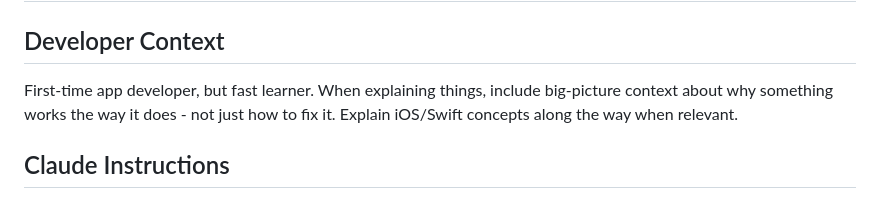
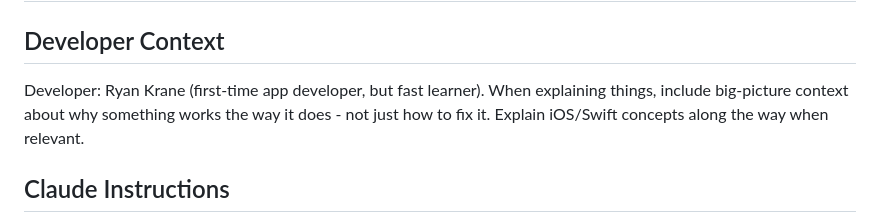
Before and after one commit to ryankrane/MorningProof, a Markdown page: CLAUDE.md, the part around the change. Drawn GitHub-style.

Commit message:
Add developer name to CLAUDE.md
Co-Authored-By: Claude Opus 4.5 <noreply@anthropic.com>

```diff
--- a/CLAUDE.md
+++ b/CLAUDE.md
@@ -1,7 +1,7 @@
 # MorningProof
 
 ## Developer Context
-First-time app developer, but fast learner. When explaining things, include big-picture context about why something works the way it does - not just how to fix it. Explain iOS/Swift concepts along the way when relevant.
+Developer: Ryan Krane (first-time app developer, but fast learner). When explaining things, include big-picture context about why something works the way it does - not just how to fix it. Explain iOS/Swift concepts along the way when relevant.
 
 ## Claude Instructions
 When you learn something important about this project (gotchas, patterns, decisions, or context that would help future sessions), add it to this file. Keep it concise.
```
